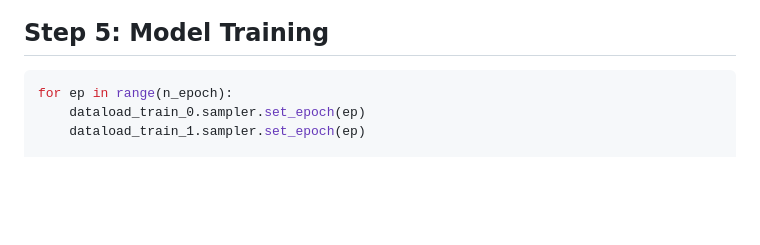
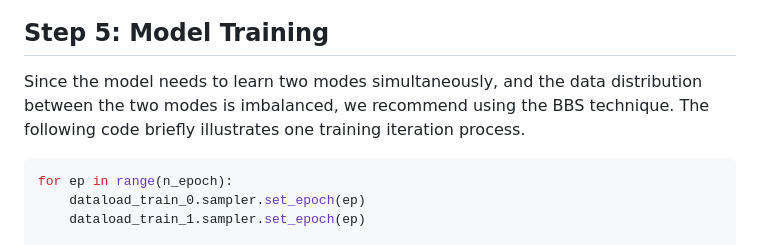
Before and after one commit to yorklyb/SI-Diff, a Markdown page: README.md, the part around the change. GitHub-like rendering; blank space fills up the shorter version.

````diff
--- a/README.md
+++ b/README.md
@@ -48,6 +48,7 @@ Our diffusion policy is built upon [Imitating-Human-Behaviour-w-Diffusion](https
 <img width="1280" height="675" alt="network" src="https://github.com/user-attachments/assets/41b41210-d46c-482a-a2fb-d030394abb72" />
 <br>
 ## Step 5: Model Training
+Since the model needs to learn two modes simultaneously, and the data distribution between the two modes is imbalanced, we recommend using the BBS technique. The following code briefly illustrates one training iteration process.
 ```python
 for ep in range(n_epoch):
     dataload_train_0.sampler.set_epoch(ep)
````
